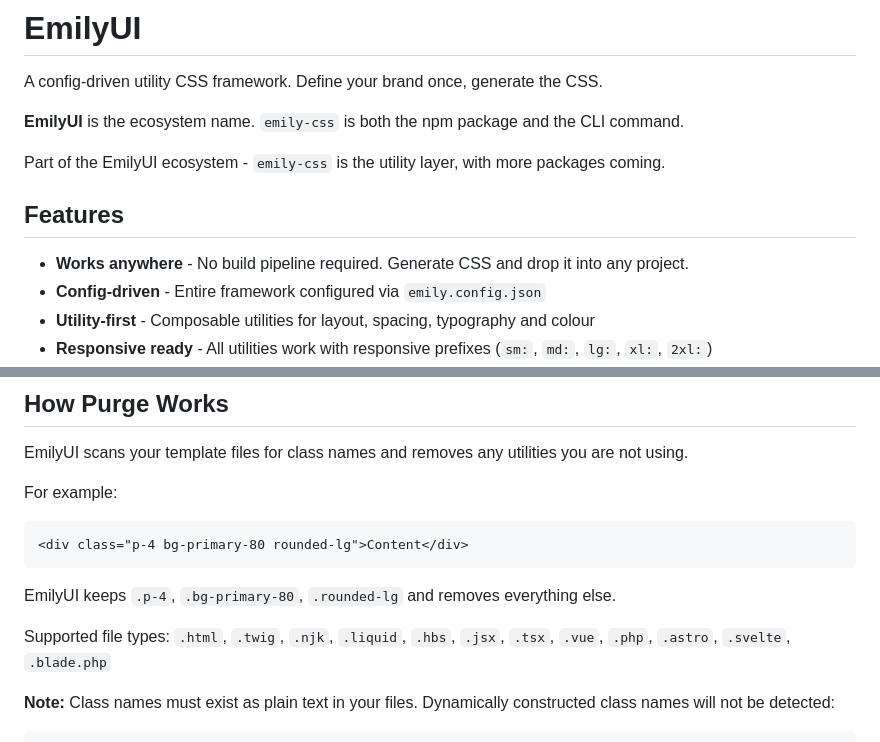
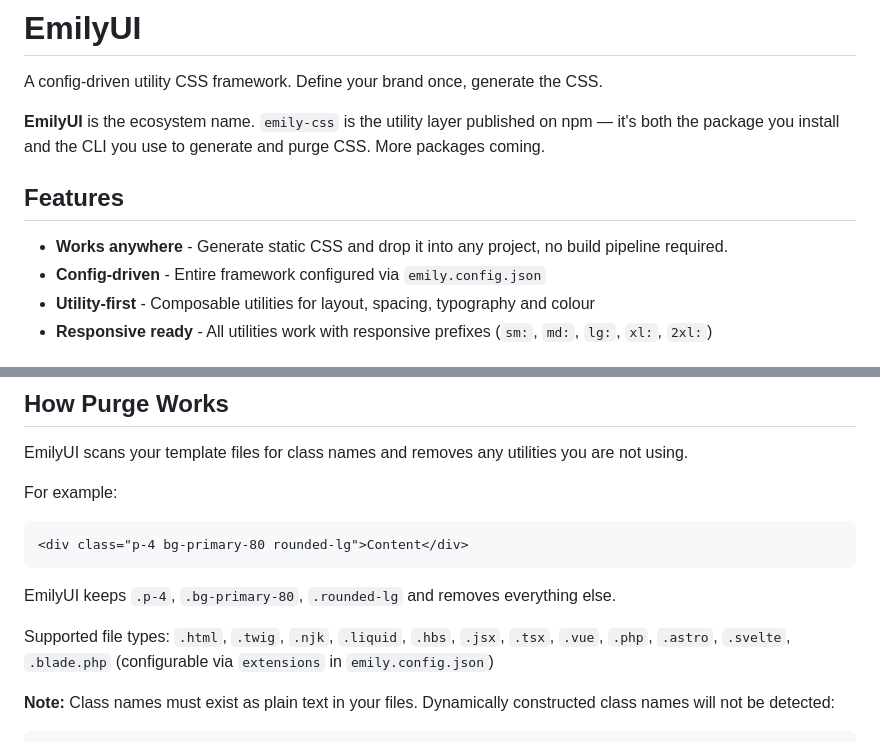
Before and after one commit to andyjterry/emily-ui, a Markdown page: README.md, 2 parts joined by grey strips. Drawn GitHub-style.

Commit message:
Tighten README intro and features based on review

```diff
--- a/README.md
+++ b/README.md
@@ -2,13 +2,11 @@
 
 A config-driven utility CSS framework. Define your brand once, generate the CSS.
 
-**EmilyUI** is the ecosystem name. `emily-css` is both the npm package and the CLI command.
-
-Part of the EmilyUI ecosystem - `emily-css` is the utility layer, with more packages coming.
+**EmilyUI** is the ecosystem name. `emily-css` is the utility layer published on npm — it's both the package you install and the CLI you use to generate and purge CSS. More packages coming.
 
 ## Features
 
-- **Works anywhere** - No build pipeline required. Generate CSS and drop it into any project.
+- **Works anywhere** - Generate static CSS and drop it into any project, no build pipeline required.
 - **Config-driven** - Entire framework configured via `emily.config.json`
 - **Utility-first** - Composable utilities for layout, spacing, typography and colour
 - **Responsive ready** - All utilities work with responsive prefixes (`sm:`, `md:`, `lg:`, `xl:`, `2xl:`)
@@ -95,7 +93,7 @@ For example:
 
 EmilyUI keeps `.p-4`, `.bg-primary-80`, `.rounded-lg` and removes everything else.
 
-Supported file types: `.html`, `.twig`, `.njk`, `.liquid`, `.hbs`, `.jsx`, `.tsx`, `.vue`, `.php`, `.astro`, `.svelte`, `.blade.php`
+Supported file types: `.html`, `.twig`, `.njk`, `.liquid`, `.hbs`, `.jsx`, `.tsx`, `.vue`, `.php`, `.astro`, `.svelte`, `.blade.php` (configurable via `extensions` in `emily.config.json`)
 
 **Note:** Class names must exist as plain text in your files. Dynamically constructed class names will not be detected:
 
```
